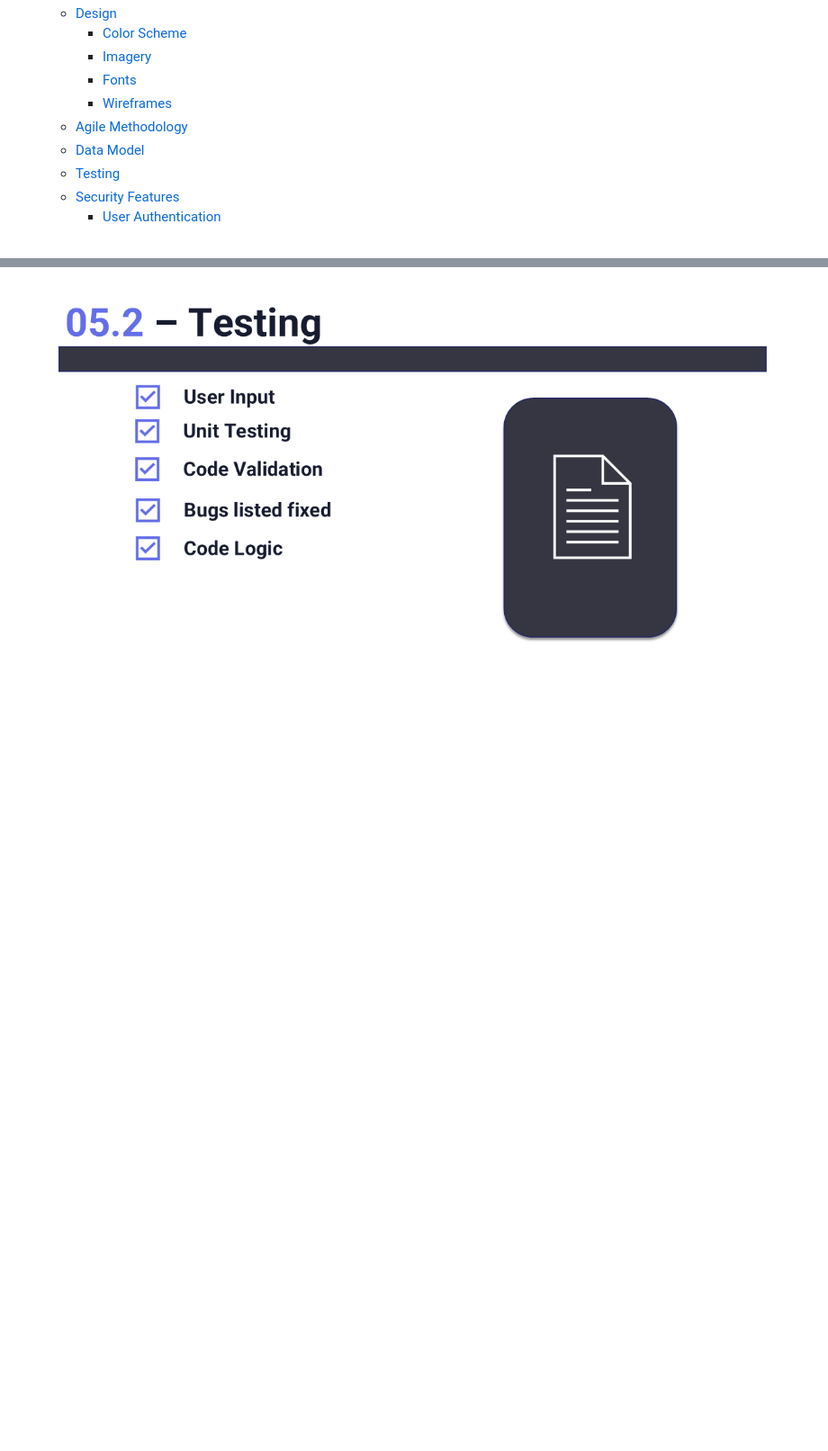
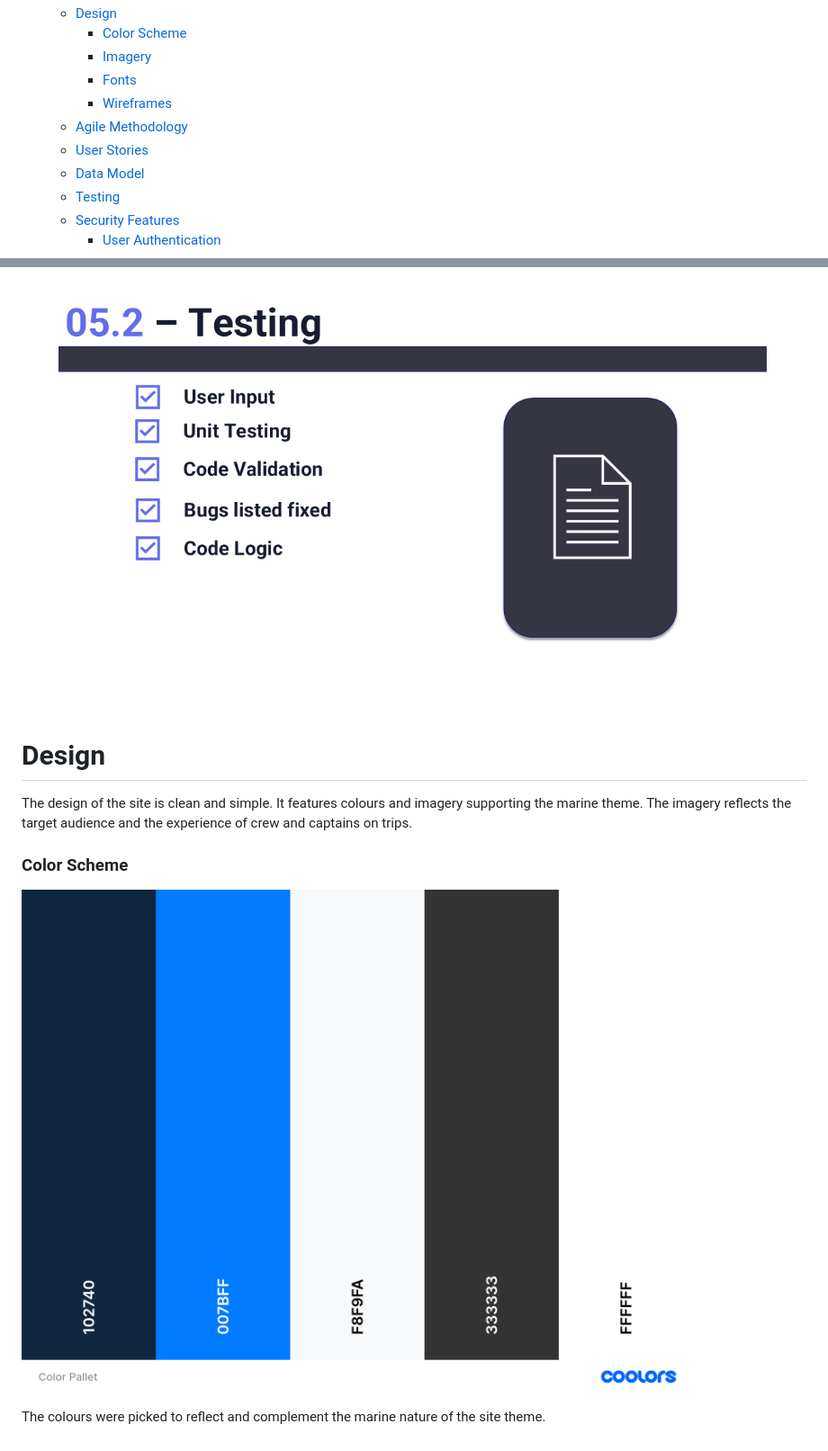
Before and after one commit to doyle-kfd/CrewFinder, a Markdown page: README.md, 2 parts joined by grey strips. Shown: that part at 90% size. GitHub-like rendering; pictures changed too: docs/readme_images/Color Pallet.png (added); folded sections open; blank space fills up the shorter version.

Commit message:
Doc: added design section to README and included color pallet

```diff
--- a/README.md
+++ b/README.md
@@ -18,6 +18,7 @@ The live link can be found here - [CrewFinder](https://crew-finder-410f29f97c51.
     - [Fonts](#fonts)
     - [Wireframes](#wireframes)
   - [Agile Methodology](#agile-methodology)
+  - [User Stories](#user-stories)
   - [Data Model](#data-model)
   - [Testing](#testing)
   - [Security Features](#security-features)
@@ -117,3 +118,12 @@ The live link can be found here - [CrewFinder](https://crew-finder-410f29f97c51.
 
 ![PP4 TESTING](docs/readme_images/PP4%20Testing.png)
 </details>
+
+# Design
+The design of the site is clean and simple. It features colours and imagery supporting the marine theme.
+The imagery reflects the target audience and the experience of crew and captains on trips.
+
+### Color Scheme
+![Colour Palette](docs/readme_images/Color%20Pallet.png)
+
+The colours were picked to reflect and complement the marine nature of the site theme.
```
